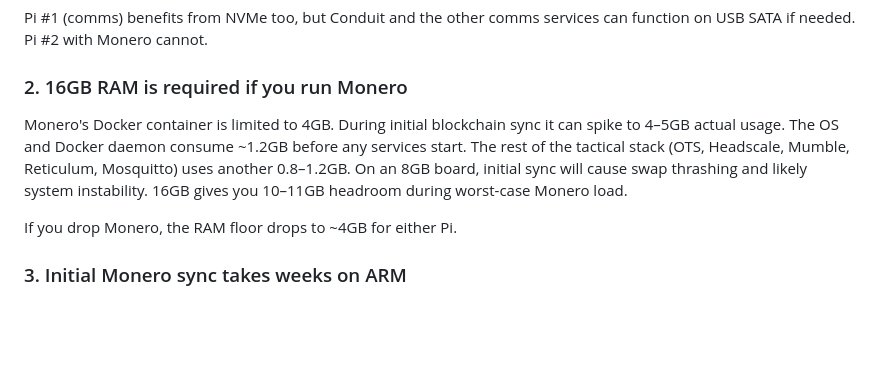
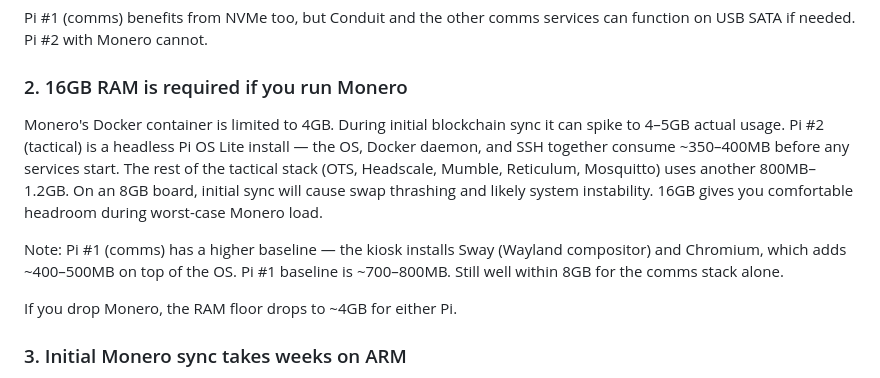
Before and after one commit to PapaSierra555/M2-Community-Node, a Markdown page: docs/BUILD_OPTIONS.md, the part around the change. Rendered like a GitHub page; blank space fills up the shorter version.

Commit message:
fix: correct OS baseline RAM figures in BUILD_OPTIONS — headless Pi OS Lite is ~350-400MB, not 1.2GB; Pi #1 higher due to Sway+Chromium kiosk

```diff
--- a/docs/BUILD_OPTIONS.md
+++ b/docs/BUILD_OPTIONS.md
@@ -18,7 +18,9 @@ Pi #1 (comms) benefits from NVMe too, but Conduit and the other comms services c
 
 ### 2. 16GB RAM is required if you run Monero
 
-Monero's Docker container is limited to 4GB. During initial blockchain sync it can spike to 4–5GB actual usage. The OS and Docker daemon consume ~1.2GB before any services start. The rest of the tactical stack (OTS, Headscale, Mumble, Reticulum, Mosquitto) uses another 0.8–1.2GB. On an 8GB board, initial sync will cause swap thrashing and likely system instability. 16GB gives you 10–11GB headroom during worst-case Monero load.
+Monero's Docker container is limited to 4GB. During initial blockchain sync it can spike to 4–5GB actual usage. Pi #2 (tactical) is a headless Pi OS Lite install — the OS, Docker daemon, and SSH together consume ~350–400MB before any services start. The rest of the tactical stack (OTS, Headscale, Mumble, Reticulum, Mosquitto) uses another 800MB–1.2GB. On an 8GB board, initial sync will cause swap thrashing and likely system instability. 16GB gives you comfortable headroom during worst-case Monero load.
+
+Note: Pi #1 (comms) has a higher baseline — the kiosk installs Sway (Wayland compositor) and Chromium, which adds ~400–500MB on top of the OS. Pi #1 baseline is ~700–800MB. Still well within 8GB for the comms stack alone.
 
 If you drop Monero, the RAM floor drops to ~4GB for either Pi.
 
```
